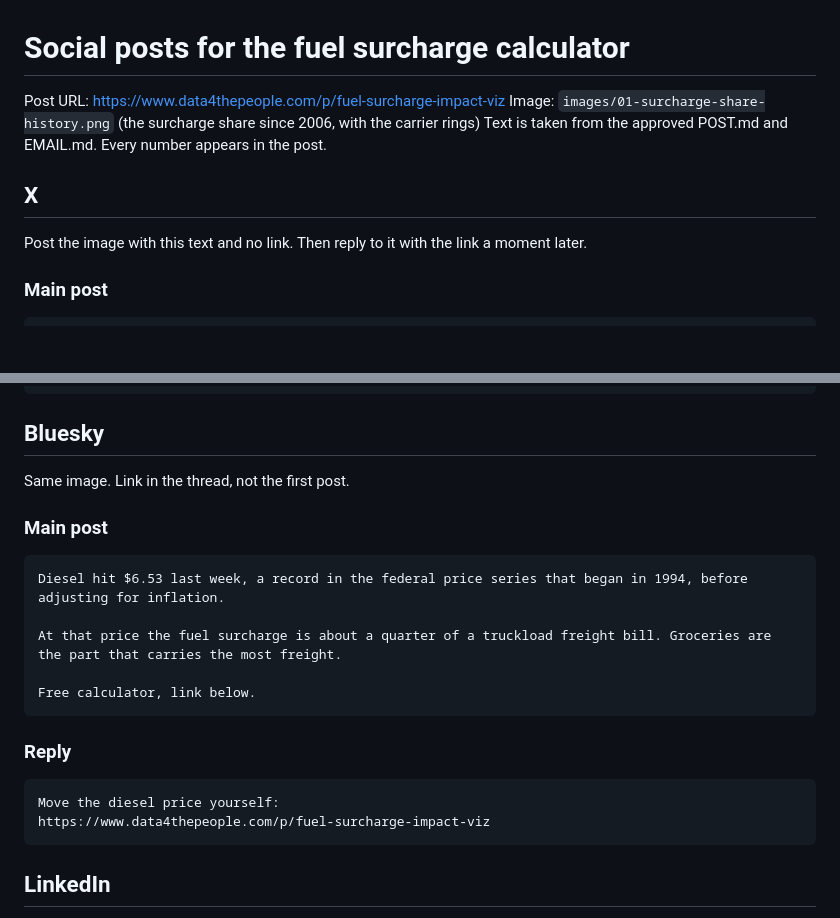
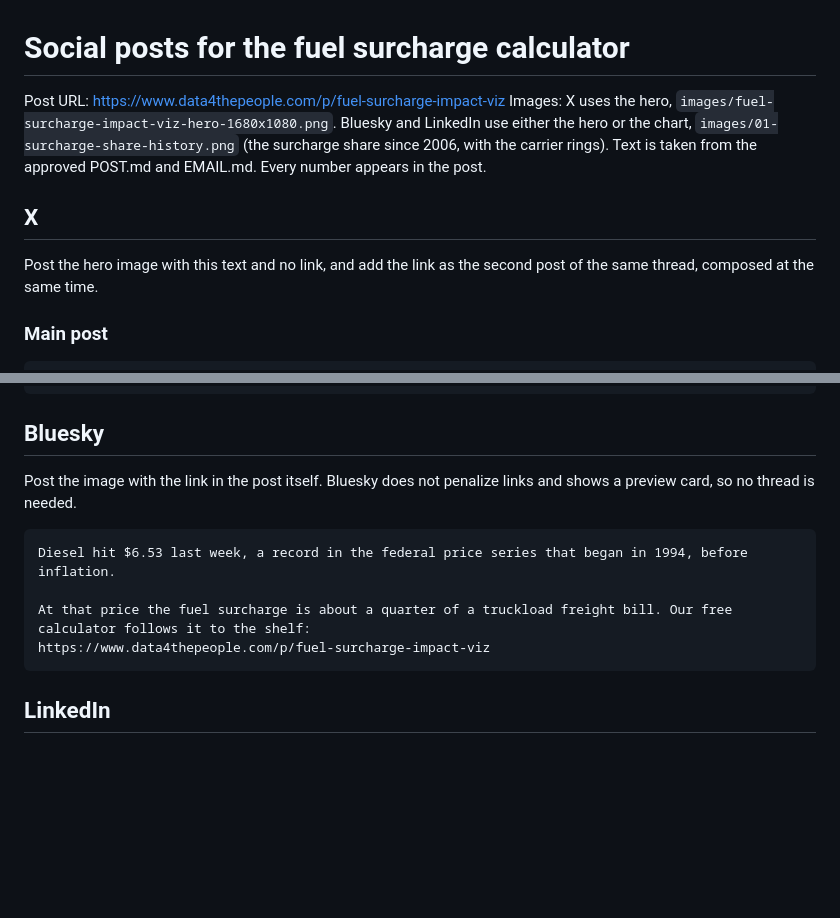
Before and after one commit to Data4ThePeople/FreightSurcharge, a Markdown page: posts/fuel-surcharge-impact-viz/SOCIAL.md, 2 parts joined by grey strips. Drawn GitHub-style; blank space fills up the shorter version.

Commit message:
fuel-surcharge-impact-viz: bluesky link in post, X uses the hero image

````diff
--- a/posts/fuel-surcharge-impact-viz/SOCIAL.md
+++ b/posts/fuel-surcharge-impact-viz/SOCIAL.md
@@ -1,12 +1,12 @@
 # Social posts for the fuel surcharge calculator
 
 Post URL: https://www.data4thepeople.com/p/fuel-surcharge-impact-viz
-Image: `images/01-surcharge-share-history.png` (the surcharge share since 2006, with the carrier rings)
+Images: X uses the hero, `images/fuel-surcharge-impact-viz-hero-1680x1080.png`. Bluesky and LinkedIn use either the hero or the chart, `images/01-surcharge-share-history.png` (the surcharge share since 2006, with the carrier rings).
 Text is taken from the approved POST.md and EMAIL.md. Every number appears in the post.
 
 ## X
 
-Post the image with this text and no link. Then reply to it with the link a moment later.
+Post the hero image with this text and no link, and add the link as the second post of the same thread, composed at the same time.
 
 ### Main post
 
@@ -27,22 +27,12 @@ https://www.data4thepeople.com/p/fuel-surcharge-impact-viz
 
 ## Bluesky
 
-Same image. Link in the thread, not the first post.
-
-### Main post
+Post the image with the link in the post itself. Bluesky does not penalize links and shows a preview card, so no thread is needed.
 
 ```
-Diesel hit $6.53 last week, a record in the federal price series that began in 1994, before adjusting for inflation.
+Diesel hit $6.53 last week, a record in the federal price series that began in 1994, before inflation.
 
-At that price the fuel surcharge is about a quarter of a truckload freight bill. Groceries are the part that carries the most freight.
-
-Free calculator, link below.
-```
-
-### Reply
-
-```
-Move the diesel price yourself:
+At that price the fuel surcharge is about a quarter of a truckload freight bill. Our free calculator follows it to the shelf:
 https://www.data4thepeople.com/p/fuel-surcharge-impact-viz
 ```
 
````
